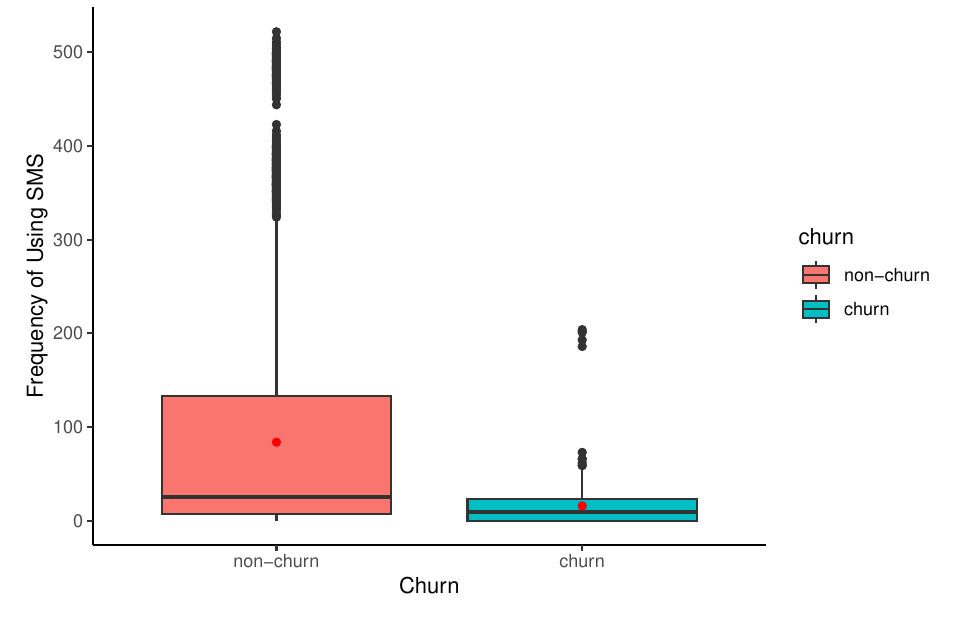
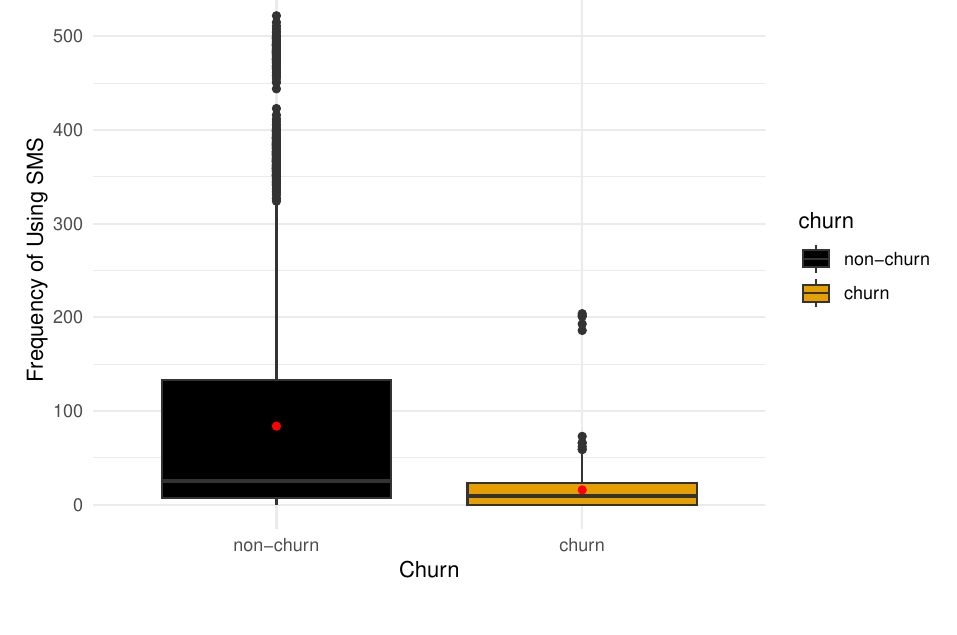
Before and after one commit to Muhammad3lakder/Customer-Churn, an R Markdown document (CustomerChurn.Rmd): part of page 5 of 12, cut so that both start at the same text. Rendered offline with R 4.5, knitr and Pandoc, then LaTeX, with nearby package versions; code that draws random numbers runs with fixed seeds of ours; some code elsewhere in the file could not run offline; column names are cleaned by a stand-in for the janitor package.

Commit message:
Adding colors for more accessiblity

````diff
--- a/CustomerChurn.Rmd
+++ b/CustomerChurn.Rmd
@@ -31,6 +31,8 @@ library(skimr)
 library(stringr)
 library(caret)
 library(broom)
+library(scales)
+library(ggthemes)
 ```
 
 
@@ -162,7 +164,9 @@ ggplot(customer_churn_value, aes(x = customer_value)) +
     title = "Distribution of Customer Value in Churn Customers",
     x = "Customer Value",
     y = "Count"
-  )
+  ) +
+  theme_minimal() +
+  scale_fill_colorblind()
 ```
 
 - Figure 1 shows that the most common values is zero which is not expected here it could be due to a missing value or real effect.
@@ -181,7 +185,9 @@ ggplot(customer_non_churn_value, aes(x = customer_value)) +
     title = "Distribution of Customer Value in Non-churn Customers",
     x = "Customer Value",
     y = "Count"
-  )
+  ) +
+  theme_minimal() +
+  scale_fill_colorblind()
 ```
 
 - Figure 2 shows clustering or subgroups of customers with same values the most common value seems to be less than 500.
@@ -196,7 +202,8 @@ ggplot(customers, aes(x = churn, y = frequency_of_sms)) +
     x = "Churn",
     y = "Frequency of Using SMS"
   ) +
-  theme_classic()
+  theme_minimal() +
+  scale_fill_colorblind()
 ```
 
 
@@ -209,7 +216,8 @@ ggplot(customers, aes(x = tariff_plan, y = frequency_of_sms)) +
     x = "Frequency of Using SMS",
     y = "Tariff Plan"
   ) +
-  theme_classic()
+  theme_minimal() +
+  scale_fill_colorblind()
 ```
 
 
@@ -223,7 +231,8 @@ ggplot(customers, aes(x = age_group, y = frequency_of_sms)) +
     x = "Frequency of Using SMS",
     y = "Age Group"
   ) +
-  theme_classic()
+  theme_minimal() +
+  scale_fill_colorblind()
 ```
 
 
@@ -237,7 +246,9 @@ ggplot(customers, aes(x = frequency_of_sms)) +
     y = "Count",
     x = "Frequency of Using SMS"
   ) +
-  coord_cartesian(xlim = c(0, 100))
+  coord_cartesian(xlim = c(0, 100)) +
+  theme_minimal() +
+  scale_fill_colorblind()
 ```
 
 
````
Also changed, not shown: CustomerChurn.pdf, CustomerChurn_files/figure-latex/unnamed-chunk-10-1.pdf, CustomerChurn_files/figure-latex/unnamed-chunk-11-1.pdf, CustomerChurn_files/figure-latex/unnamed-chunk-6-1.pdf, CustomerChurn_files/figure-latex/unnamed-chunk-7-1.pdf, CustomerChurn_files/figure-latex/unnamed-chunk-8-1.pdf, CustomerChurn_files/figure-latex/unnamed-chunk-9-1.pdf, 44 other files.
